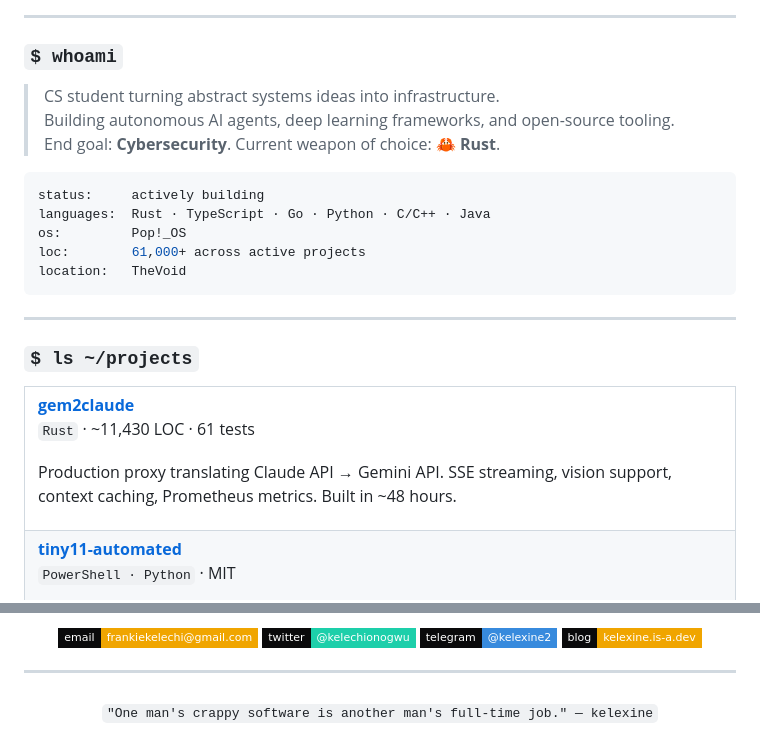
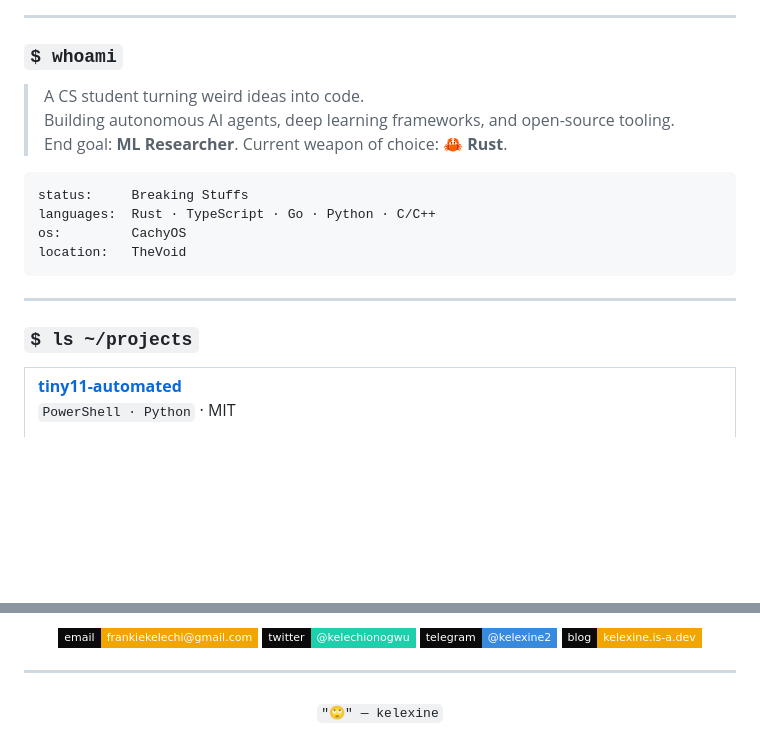
Before and after one commit to kelexine/kelexine, a Markdown page: ReadMe.md, 2 parts joined by grey strips. Rendered like a GitHub page; badges without logos; blank space fills up the shorter version.

Commit message:
Revise ReadMe.md for updated personal and project info
Updated personal description and project details in ReadMe.md. Changed focus from cybersecurity to ML research and modified project status and location.

````diff
--- a/ReadMe.md
+++ b/ReadMe.md
@@ -24,15 +24,14 @@
 
 ### `$ whoami`
 
-> CS student turning abstract systems ideas into infrastructure.
+> A CS student turning weird ideas into code.
 > Building autonomous AI agents, deep learning frameworks, and open-source tooling.
-> End goal: **Cybersecurity**. Current weapon of choice: 🦀 **Rust**.
+> End goal: **ML Researcher**. Current weapon of choice: 🦀 **Rust**.
 
 ```yaml
-status:     actively building
-languages:  Rust · TypeScript · Go · Python · C/C++ · Java
-os:         Pop!_OS
-loc:        61,000+ across active projects
+status:     Breaking Stuffs
+languages:  Rust · TypeScript · Go · Python · C/C++
+os:         CachyOS
 location:   TheVoid
 ```
 
@@ -41,16 +40,6 @@ location:   TheVoid
 ### `$ ls ~/projects`
 
 <table>
-<tr>
-<td width="50%">
-
-**[gem2claude](https://github.com/kelexine/gem2claude)**
-`Rust` · ~11,430 LOC · 61 tests
-
-Production proxy translating Claude API → Gemini API. SSE streaming, vision support, context caching, Prometheus metrics. Built in ~48 hours.
-
-</td>
-</tr>
 <tr>
 <td width="50%">
 
@@ -115,5 +103,5 @@ Automated CI/CD builder for stripped Windows 11 images. GitHub Actions pipeline,
 ---
 
 <div align="center">
-<sub><code>"One man's crappy software is another man's full-time job." — kelexine</code></sub>
+<sub><code>"🙄" — kelexine</code></sub>
 </div>
````
Also changed, not shown: other parts of ReadMe.md (+0 -1 lines).
